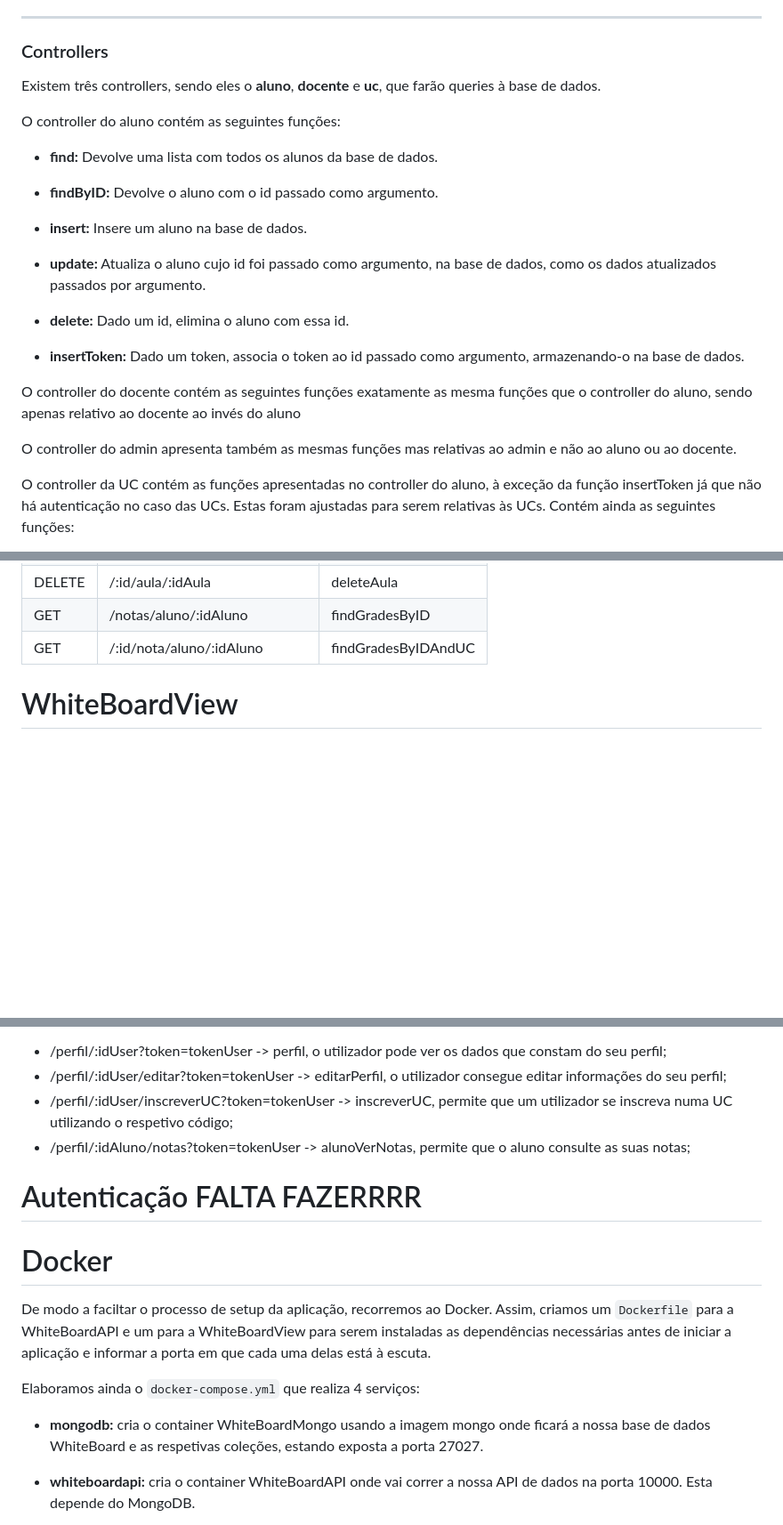
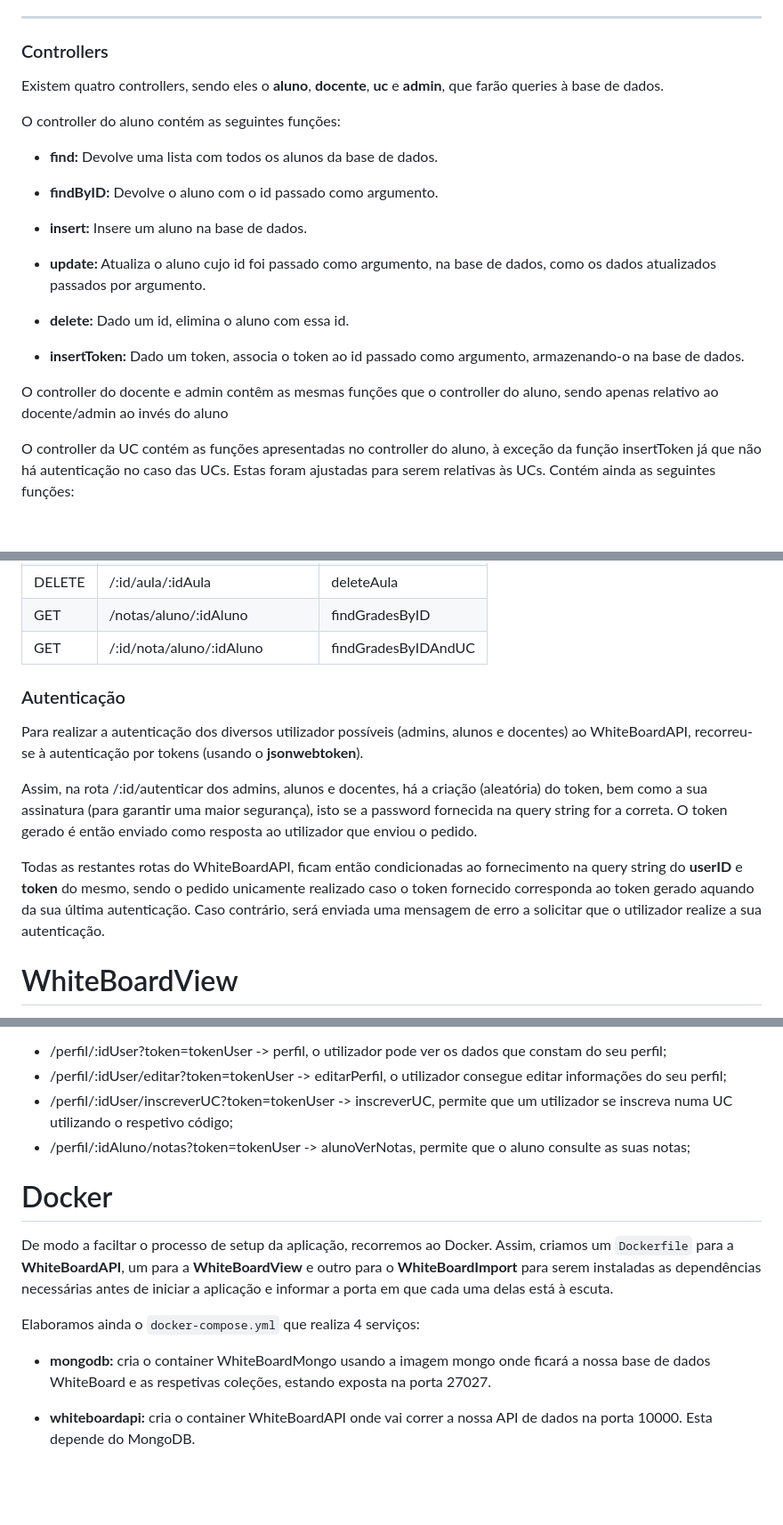
Before and after one commit to a97455/EW, a Markdown page: README.md, 3 parts joined by grey strips. Shown at 89% size. Drawn GitHub-style; blank space fills up the shorter version.

```diff
--- a/README.md
+++ b/README.md
@@ -150,7 +150,7 @@ Os dados estão no formato jsonArray de forma a serem importados para o mongo, s
 
 ### Controllers
 
-Existem três controllers, sendo eles o **aluno**, **docente** e **uc**, que farão queries à base de dados.
+Existem quatro controllers, sendo eles o **aluno**, **docente**, **uc** e **admin**, que farão queries à base de dados.
 
 O controller do aluno contém as seguintes funções:
 
@@ -166,9 +166,7 @@ O controller do aluno contém as seguintes funções:
 
 - **insertToken:** Dado um token, associa o token ao id passado como argumento, armazenando-o na base de dados.
 
-O controller do docente contém as seguintes funções exatamente as mesma funções que o controller do aluno, sendo apenas relativo ao docente ao invés do aluno
-
-O controller do admin apresenta também as mesmas funções mas relativas ao admin e não ao aluno ou ao docente.
+O controller do docente e admin contêm as mesmas funções que o controller do aluno, sendo apenas relativo ao docente/admin ao invés do aluno
 
 O controller da UC contém as funções apresentadas no controller do aluno, à exceção da função insertToken já que não há autenticação no caso das UCs. Estas foram ajustadas para serem relativas às UCs. Contém ainda as seguintes funções:
 
@@ -226,6 +224,14 @@ As UCs, apresentam ainda os seguintes pedidos:
 | GET    | /notas/aluno/:idAluno             | findGradesByID      |
 | GET    | /:id/nota/aluno/:idAluno          | findGradesByIDAndUC |
 
+### Autenticação
+
+Para realizar a autenticação dos diversos utilizador possíveis (admins, alunos e docentes) ao WhiteBoardAPI, recorreu-se à autenticação por tokens (usando o **jsonwebtoken**).
+
+Assim, na rota /:id/autenticar dos admins, alunos e docentes, há a criação (aleatória) do token, bem como a sua assinatura (para garantir uma maior segurança), isto se a password fornecida na query string for a correta.
+O token gerado é então enviado como resposta ao utilizador que enviou o pedido.
+
+Todas as restantes rotas do WhiteBoardAPI, ficam então condicionadas ao fornecimento na query string do **userID** e **token** do mesmo, sendo o pedido unicamente realizado caso o token fornecido corresponda ao token gerado aquando da sua última autenticação. Caso contrário, será enviada uma mensagem de erro a solicitar que o utilizador realize a sua autenticação.
 
 # WhiteBoardView
 Esta aplicação é responsável por realizar pedidos à WhiteBoardAPI e disponibiliza os resultados a partir de uma interface. Essa aplicação pode ser acedida na **porta 10001**.
@@ -291,15 +299,13 @@ O router perfil (perfilRouter) tem prefixo '/perfil' e apresenta as seguintes ro
 - /perfil/:idUser/inscreverUC?token=tokenUser -> inscreverUC, permite que um utilizador se inscreva numa UC utilizando o respetivo código;
 - /perfil/:idAluno/notas?token=tokenUser -> alunoVerNotas, permite que o aluno consulte as suas notas;
 
-# Autenticação FALTA FAZERRRR
-
 # Docker
 
-De modo a faciltar o processo de setup da aplicação, recorremos ao Docker. Assim, criamos um `Dockerfile` para a WhiteBoardAPI e um para a WhiteBoardView para serem instaladas as dependências necessárias antes de iniciar a aplicação e informar a porta em que cada uma delas está à escuta.
+De modo a faciltar o processo de setup da aplicação, recorremos ao Docker. Assim, criamos um `Dockerfile` para a **WhiteBoardAPI**, um para a **WhiteBoardView** e outro para o **WhiteBoardImport** para serem instaladas as dependências necessárias antes de iniciar a aplicação e informar a porta em que cada uma delas está à escuta.
 
 Elaboramos ainda o `docker-compose.yml` que realiza 4 serviços:
 
-- **mongodb:** cria o container WhiteBoardMongo usando a imagem mongo onde ficará a nossa base de dados WhiteBoard e as respetivas coleções, estando exposta a porta 27027.
+- **mongodb:** cria o container WhiteBoardMongo usando a imagem mongo onde ficará a nossa base de dados WhiteBoard e as respetivas coleções, estando exposta na porta 27027.
 
 - **whiteboardapi:** cria o container WhiteBoardAPI onde vai correr a nossa API de dados na porta 10000. Esta depende do MongoDB.
 
```
Also changed, not shown: other parts of README.md (+16 -14 lines).
